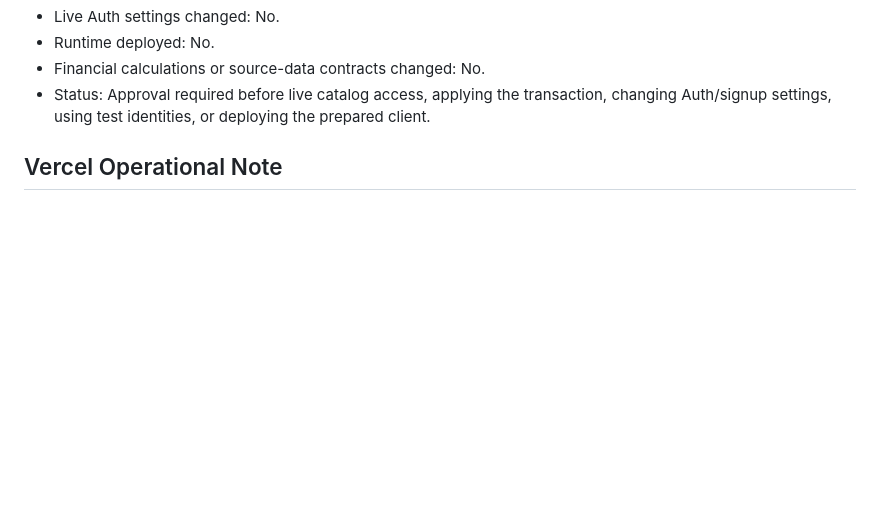
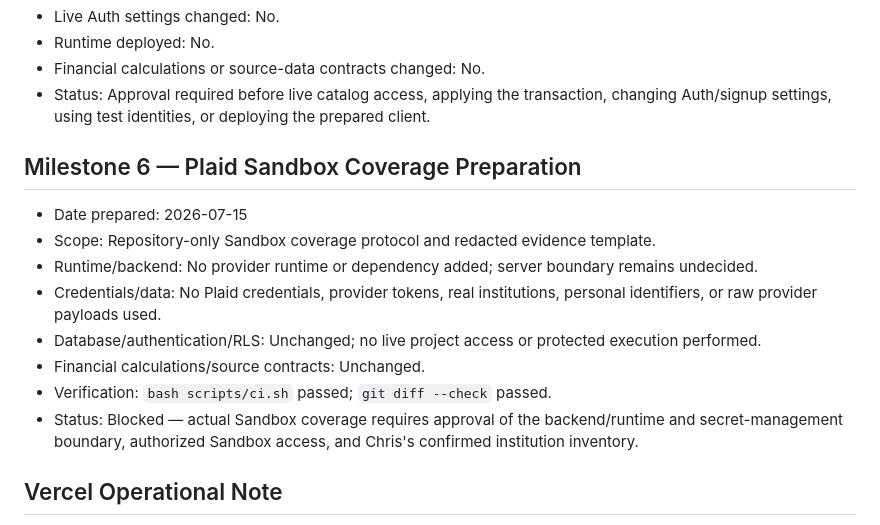
Before and after one commit to kool1160/BDFA, a Markdown page: docs/PROJECT_RECORD.md, the part around the change. GitHub-like rendering; blank space fills up the shorter version.

Commit message:
feat: execute BDFA milestone 6

```diff
--- a/docs/PROJECT_RECORD.md
+++ b/docs/PROJECT_RECORD.md
@@ -48,6 +48,17 @@
 - Runtime deployed: No.
 - Financial calculations or source-data contracts changed: No.
 - Status: Approval required before live catalog access, applying the transaction, changing Auth/signup settings, using test identities, or deploying the prepared client.
+
+## Milestone 6 — Plaid Sandbox Coverage Preparation
+
+- Date prepared: 2026-07-15
+- Scope: Repository-only Sandbox coverage protocol and redacted evidence template.
+- Runtime/backend: No provider runtime or dependency added; server boundary remains undecided.
+- Credentials/data: No Plaid credentials, provider tokens, real institutions, personal identifiers, or raw provider payloads used.
+- Database/authentication/RLS: Unchanged; no live project access or protected execution performed.
+- Financial calculations/source contracts: Unchanged.
+- Verification: `bash scripts/ci.sh` passed; `git diff --check` passed.
+- Status: Blocked — actual Sandbox coverage requires approval of the backend/runtime and secret-management boundary, authorized Sandbox access, and Chris's confirmed institution inventory.
 
 ## Vercel Operational Note
 
```
Also changed, not shown: BACKLOG.md (+7 -1 lines), docs/PLAID_SANDBOX_COVERAGE_PROTOCOL.md (added, +79 -0 lines).
